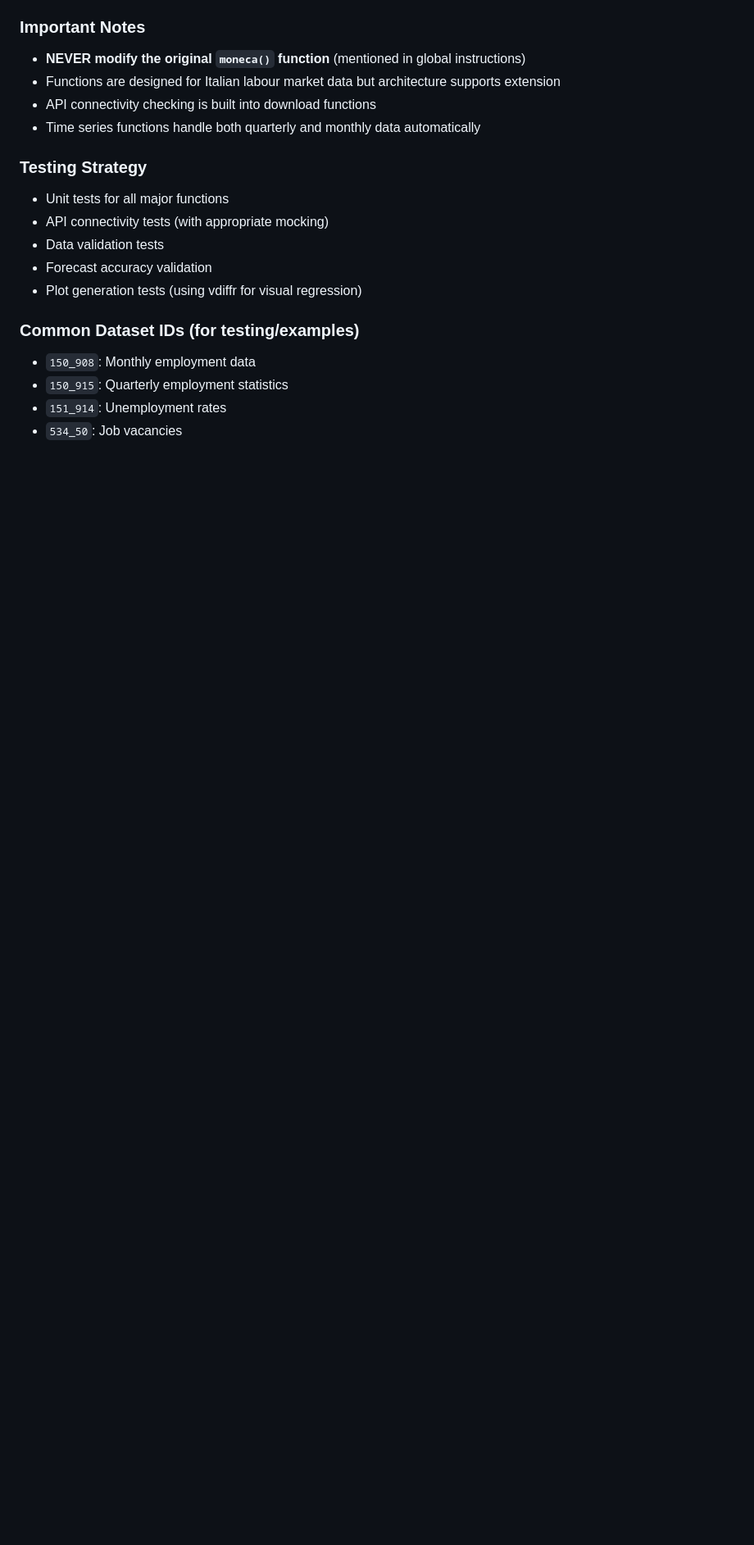
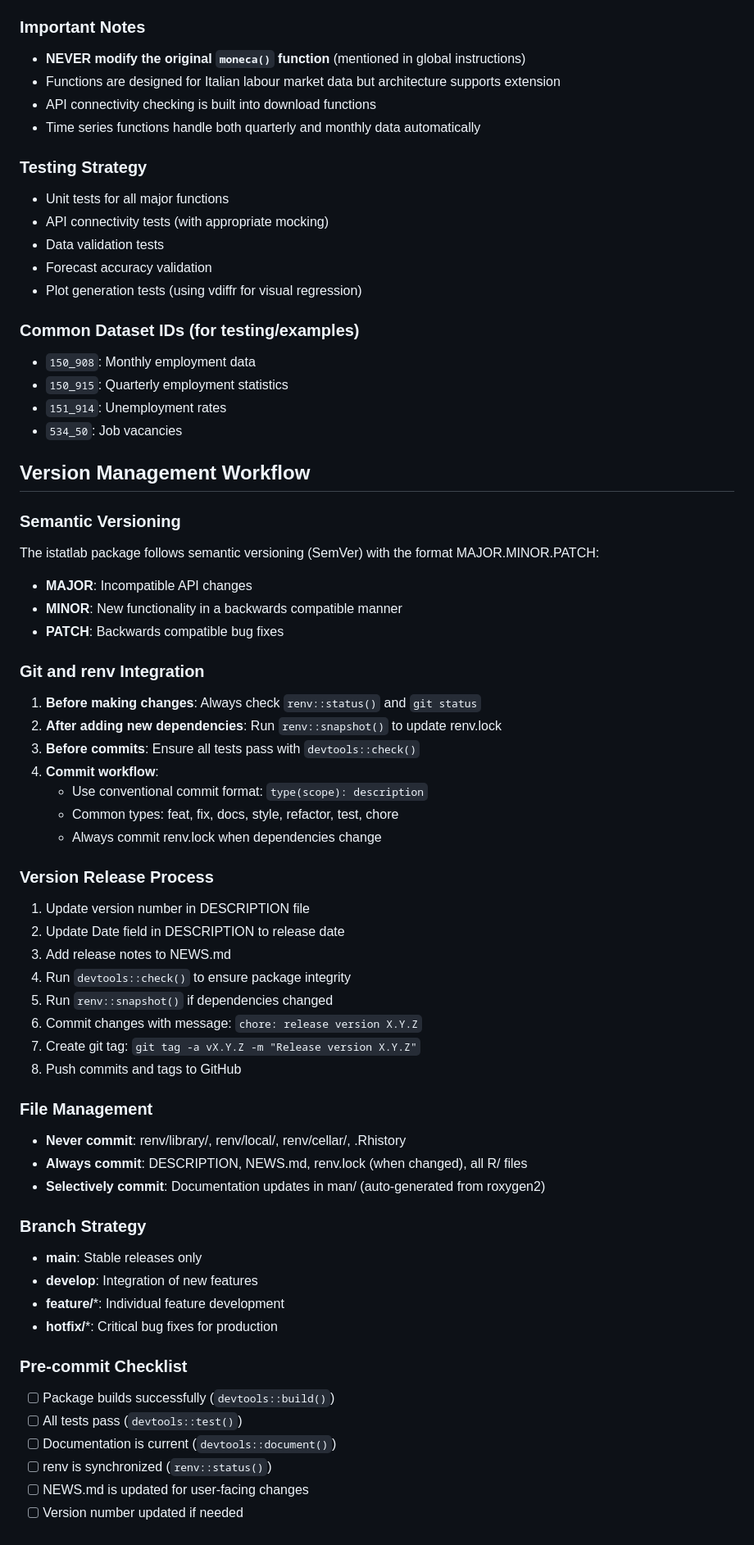
Before and after one commit to gmontaletti/istatlab, a Markdown page: CLAUDE.md, the part around the change. Shown at 82% size. GitHub-like rendering; blank space fills up the shorter version.

Commit message:
docs: add comprehensive version management workflow
Add detailed version management documentation including:
- Semantic versioning guidelines
- Git and renv integration workflow
- Version release process
- File management best practices
- Branch strategy
- Pre-commit checklist

🤖 Generated with [Claude Code](https://claude.ai/code)

Co-Authored-By: Claude <noreply@anthropic.com>

```diff
--- a/CLAUDE.md
+++ b/CLAUDE.md
@@ -105,3 +105,49 @@ devtools::run_examples()
 - `150_915`: Quarterly employment statistics
 - `151_914`: Unemployment rates
 - `534_50`: Job vacancies
+
+## Version Management Workflow
+
+### Semantic Versioning
+The istatlab package follows semantic versioning (SemVer) with the format MAJOR.MINOR.PATCH:
+- **MAJOR**: Incompatible API changes
+- **MINOR**: New functionality in a backwards compatible manner
+- **PATCH**: Backwards compatible bug fixes
+
+### Git and renv Integration
+1. **Before making changes**: Always check `renv::status()` and `git status`
+2. **After adding new dependencies**: Run `renv::snapshot()` to update renv.lock
+3. **Before commits**: Ensure all tests pass with `devtools::check()`
+4. **Commit workflow**:
+   - Use conventional commit format: `type(scope): description`
+   - Common types: feat, fix, docs, style, refactor, test, chore
+   - Always commit renv.lock when dependencies change
+
+### Version Release Process
+1. Update version number in DESCRIPTION file
+2. Update Date field in DESCRIPTION to release date
+3. Add release notes to NEWS.md
+4. Run `devtools::check()` to ensure package integrity
+5. Run `renv::snapshot()` if dependencies changed
+6. Commit changes with message: `chore: release version X.Y.Z`
+7. Create git tag: `git tag -a vX.Y.Z -m "Release version X.Y.Z"`
+8. Push commits and tags to GitHub
+
+### File Management
+- **Never commit**: renv/library/, renv/local/, renv/cellar/, .Rhistory
+- **Always commit**: DESCRIPTION, NEWS.md, renv.lock (when changed), all R/ files
+- **Selectively commit**: Documentation updates in man/ (auto-generated from roxygen2)
+
+### Branch Strategy
+- **main**: Stable releases only
+- **develop**: Integration of new features
+- **feature/***: Individual feature development
+- **hotfix/***: Critical bug fixes for production
+
+### Pre-commit Checklist
+- [ ] Package builds successfully (`devtools::build()`)
+- [ ] All tests pass (`devtools::test()`)
+- [ ] Documentation is current (`devtools::document()`)
+- [ ] renv is synchronized (`renv::status()`)
+- [ ] NEWS.md is updated for user-facing changes
+- [ ] Version number updated if needed
```
